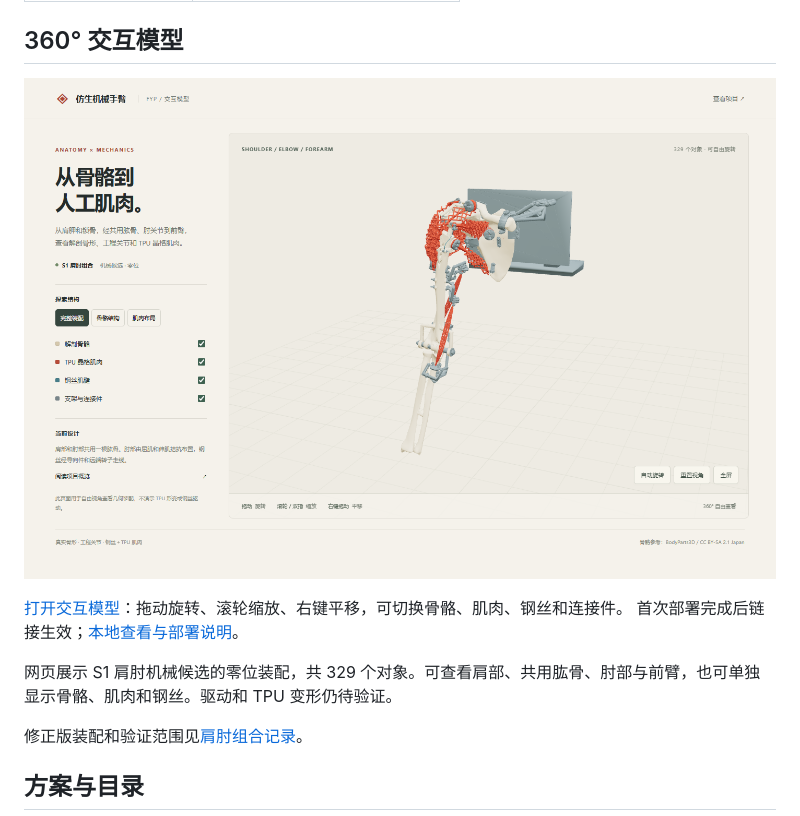
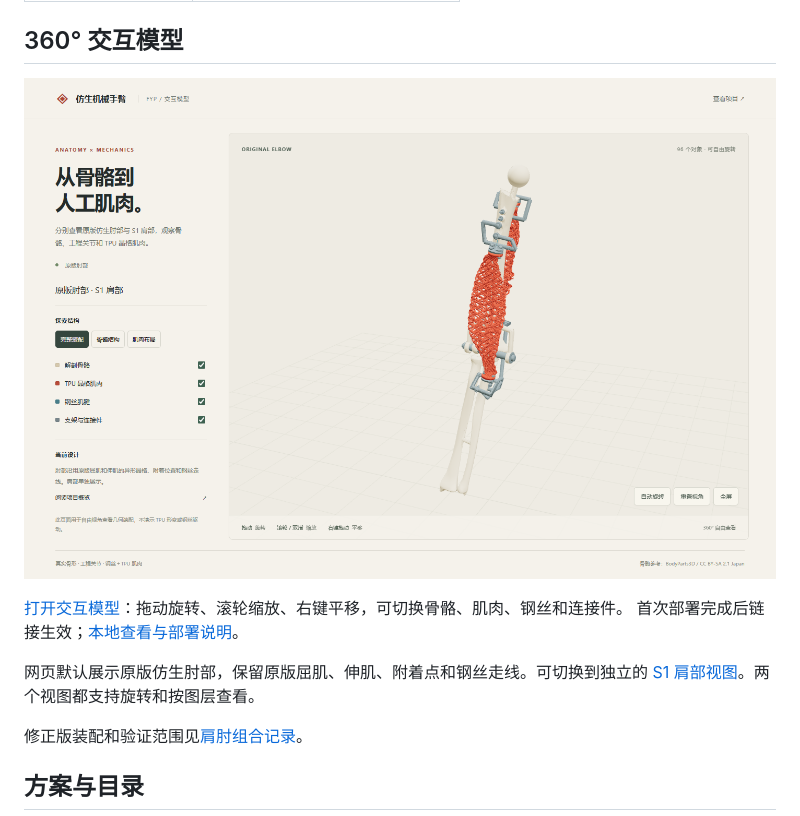
Before and after one commit to DumbFoxxxxy/biomimetic-arm-fyp, a Markdown page: README.md, the part around one of its changes. Drawn GitHub-style; pictures changed too: docs/viewer/preview.png.

```diff
--- a/README.md
+++ b/README.md
@@ -26,7 +26,7 @@
 [打开交互模型](https://dumbfoxxxxy.github.io/biomimetic-arm-fyp/)：拖动旋转、滚轮缩放、右键平移，可切换骨骼、肌肉、钢丝和连接件。
 首次部署完成后链接生效；[本地查看与部署说明](docs/GITHUB_MODEL_VIEWER.md)。
 
-网页展示 S1 肩肘机械候选的零位装配，共 329 个对象。可查看肩部、共用肱骨、肘部与前臂，也可单独显示骨骼、肌肉和钢丝。驱动和 TPU 变形仍待验证。
+网页默认展示原版仿生肘部，保留原版屈肌、伸肌、附着点和钢丝走线。可切换到独立的 [S1 肩部视图](https://dumbfoxxxxy.github.io/biomimetic-arm-fyp/?model=shoulder)。两个视图都支持旋转和按图层查看。
 
 修正版装配和验证范围见[肩肘组合记录](02_人体骨骼晶格肌肉方案/输出/integration_review/s1_elbow_shared_humerus/README.md)。
 
```
Also changed, not shown: other parts of README.md (+1 -1 lines), docs/GITHUB_MODEL_VIEWER.md (+2 -2 lines), 13 other files.
